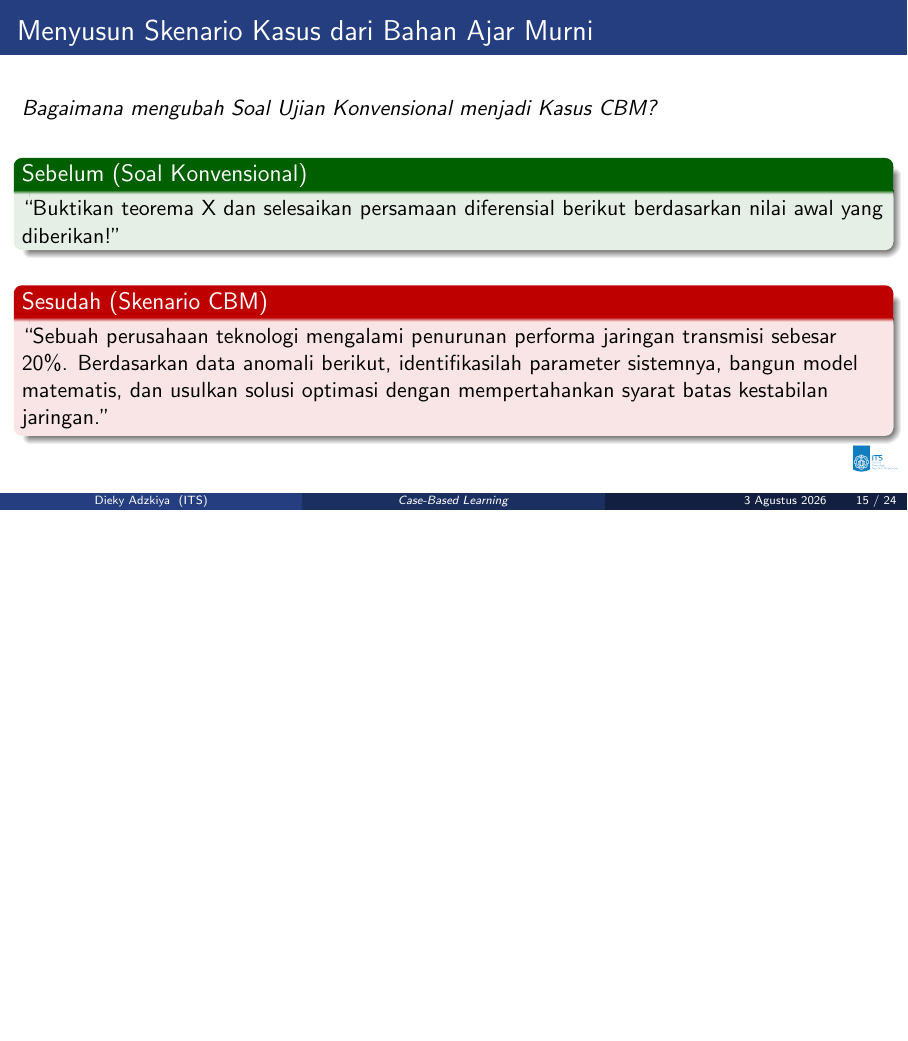
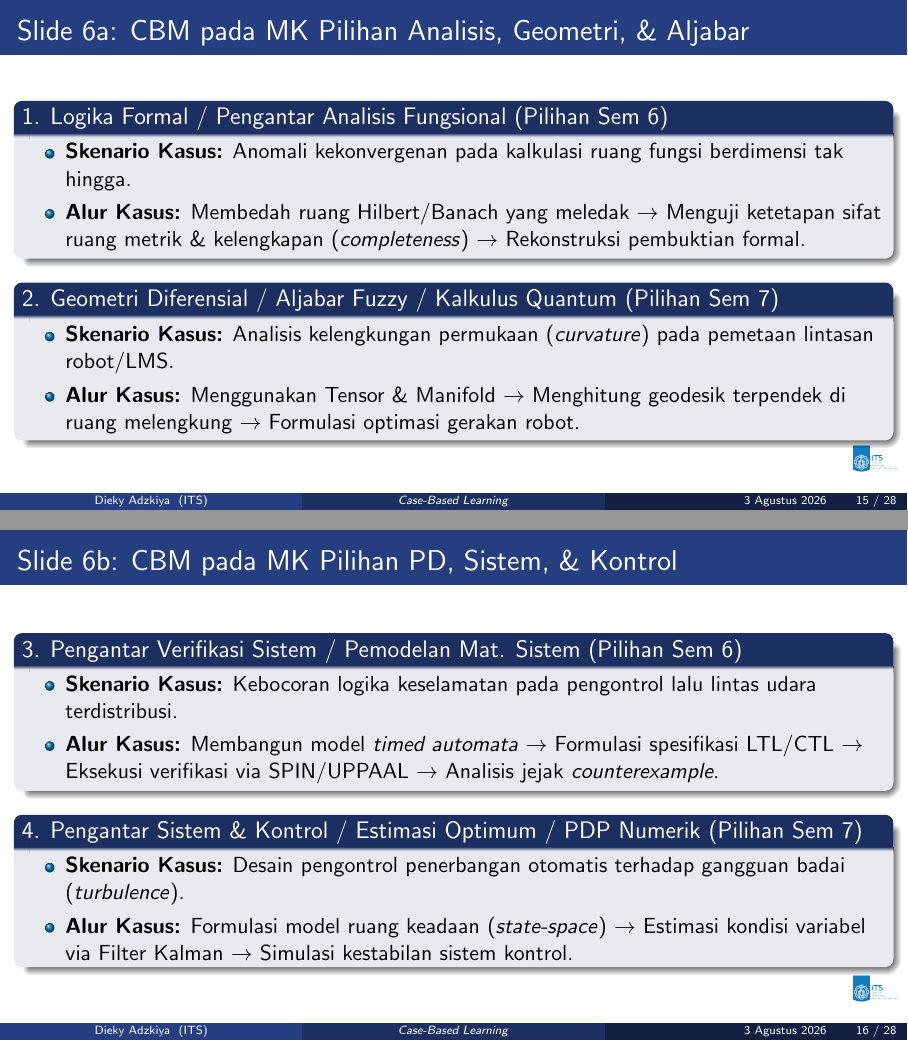
Before and after one commit to diekyadzkiya/data, LaTeX slides (slide/case-based-learning/document.tex): page 15 of 24 before the commit and pages 15 and 16 of 28 after it, the two joined at a grey line, the shorter picture padded with empty space. Compiled offline with pdfLaTeX.

Commit message:
Update document.tex

```diff
--- a/slide/case-based-learning/document.tex
+++ b/slide/case-based-learning/document.tex
@@ -277,3 +277,57 @@ Studi kasus apa yang ideal?
     \end{block}
 \end{frame}
 
+% ---------------------------------------------------
+% CONTOH CBM SPESIFIK MATA KULIAH PILIHAN (SEM 6 & 7)
+% ---------------------------------------------------
+
+% Slide Pilihan 1: Klaster Analisis, Geometri, & Aljabar
+\begin{frame}{Slide 6a: CBM pada MK Pilihan Analisis, Geometri, \& Aljabar}
+    \begin{block}{1. Logika Formal / Pengantar Analisis Fungsional (Pilihan Sem 6)}
+        \begin{itemize}
+            \item \textbf{Skenario Kasus:} Anomali kekonvergenan pada kalkulasi ruang fungsi berdimensi tak hingga.
+            \item \textbf{Alur Kasus:} Membedah ruang Hilbert/Banach yang meledak $\rightarrow$ Menguji ketetapan sifat ruang metrik \& kelengkapan (\textit{completeness}) $\rightarrow$ Rekonstruksi pembuktian formal.
+        \end{itemize}
+    \end{block}
+
+    \begin{block}{2. Geometri Diferensial / Aljabar Fuzzy / Kalkulus Quantum (Pilihan Sem 7)}
+        \begin{itemize}
+            \item \textbf{Skenario Kasus:} Analisis kelengkungan permukaan (\textit{curvature}) pada pemetaan lintasan robot/LMS.
+            \item \textbf{Alur Kasus:} Menggunakan Tensor \& Manifold $\rightarrow$ Menghitung geodesik terpendek di ruang melengkung $\rightarrow$ Formulasi optimasi gerakan robot.
+        \end{itemize}
+    \end{block}
+\end{frame}
+
+% Slide Pilihan 2: Klaster Persamaan Diferensial, Sistem, & Kontrol
+\begin{frame}{Slide 6b: CBM pada MK Pilihan PD, Sistem, \& Kontrol}
+    \begin{block}{3. Pengantar Verifikasi Sistem / Pemodelan Mat. Sistem (Pilihan Sem 6)}
+        \begin{itemize}
+            \item \textbf{Skenario Kasus:} Kebocoran logika keselamatan pada pengontrol lalu lintas udara terdistribusi.
+            \item \textbf{Alur Kasus:} Membangun model \textit{timed automata} $\rightarrow$ Formulasi spesifikasi LTL/CTL $\rightarrow$ Eksekusi verifikasi via SPIN/UPPAAL $\rightarrow$ Analisis jejak \textit{counterexample}.
+        \end{itemize}
+    \end{block}
+
+    \begin{block}{4. Pengantar Sistem \& Kontrol / Estimasi Optimum / PDP Numerik (Pilihan Sem 7)}
+        \begin{itemize}
+            \item \textbf{Skenario Kasus:} Desain pengontrol penerbangan otomatis terhadap gangguan badai (\textit{turbulence}).
+            \item \textbf{Alur Kasus:} Formulasi model ruang keadaan (\textit{state-space}) $\rightarrow$ Estimasi kondisi variabel via Filter Kalman $\rightarrow$ Simulasi kestabilan sistem kontrol.
+        \end{itemize}
+    \end{block}
+\end{frame}
+
+% Slide Pilihan 3: Klaster Finansial, Risiko, & Industri
+\begin{frame}{Slide 6c: CBM pada MK Pilihan Matematika Finansial \& Risiko}
+    \begin{block}{5. Pengantar Matematika Derivatif / Pengantar Analisis Risiko (Pilihan Sem 6)}
+        \begin{itemize}
+            \item \textbf{Skenario Kasus:} Penentuan harga wajar opsi saham terintegrasi risiko fluktuasi pasar ekstrem.
+            \item \textbf{Alur Kasus:} Analisis pergerakan harga historis $\rightarrow$ Membentuk persamaan Black-Scholes / Pohon Binomial $\rightarrow$ Mengukur indikator \textit{Value at Risk} (VaR) $\rightarrow$ Rekomendasi portofolio.
+        \end{itemize}
+    \end{block}
+
+    \begin{block}{6. Pengantar Kalkulus Stokastik / Pengantar Mat. Keuangan (Pilihan Sem 7)}
+        \begin{itemize}
+            \item \textbf{Skenario Kasus:} Evaluasi risiko kebangkrutan perusahaan berbasis proses lompatan (\textit{jump-diffusion}).
+            \item \textbf{Alur Kasus:} Identifikasi proses Wiener/Itô $\rightarrow$ Formulasi Persamaan Diferensial Stokastik (SDE) $\rightarrow$ Simulasi Monte Carlo $\rightarrow$ Rekomendasi batas alokasi modal.
+        \end{itemize}
+    \end{block}
+\end{frame}
```
Also changed, not shown: slide/case-based-learning/document.tex (18 more changed lines).
